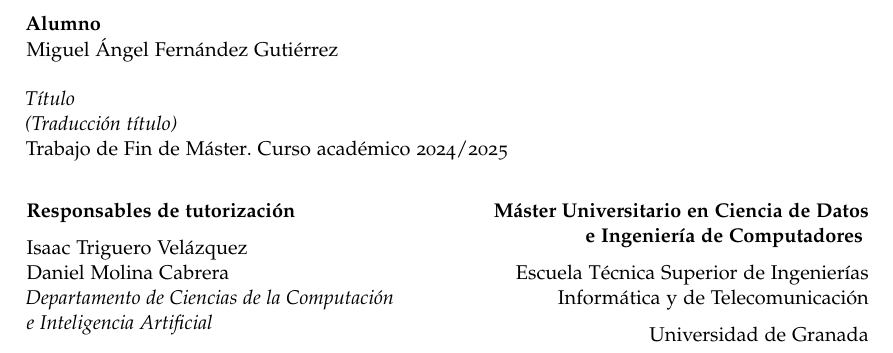
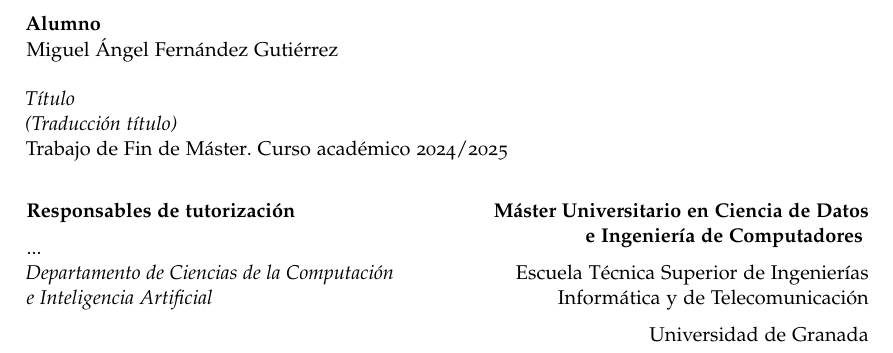
Before and after one commit to mianfg/DATCOM-TFM-memoria, a LaTeX thesis (main.tex, which reads config/metadata.tex): part of page 3 of 41, cut so that both start at the same text. Compiled offline with pdfLaTeX.

Commit message:
Updates from Overleaf

```diff
--- a/config/metadata.tex
+++ b/config/metadata.tex
@@ -27,7 +27,7 @@
 % =============================================================================
 % Add as many advisors as needed, separating each with \medskip and blank line
 \newcommand{\miTutor}{
-  Isaac Triguero Velázquez \\ Daniel Molina Cabrera \\ \emph{Departamento de Ciencias de la Computación e Inteligencia Artificial}
+  ... \\ \emph{Departamento de Ciencias de la Computación e Inteligencia Artificial}
 }
 
 % =============================================================================
```
